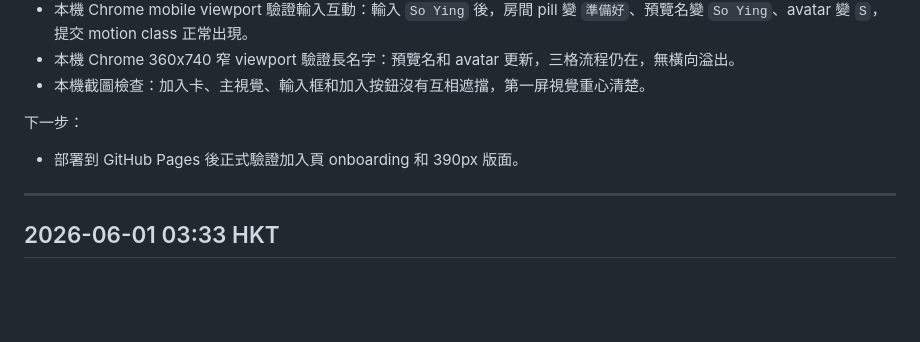
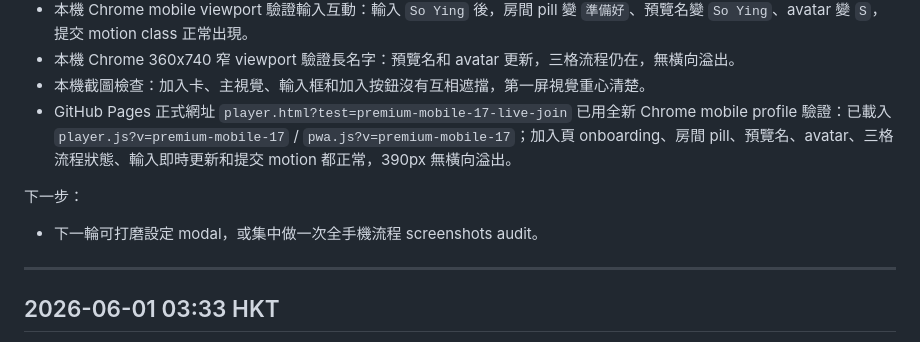
Before and after one commit to soyingpang/guess_song, a Markdown page: docs/UPDATE_LOG.md, the part around the change. Rendered like a GitHub page; blank space fills up the shorter version.

Commit message:
Record join onboarding live verification

```diff
--- a/docs/UPDATE_LOG.md
+++ b/docs/UPDATE_LOG.md
@@ -43,9 +43,10 @@
 - 本機 Chrome mobile viewport 驗證輸入互動：輸入 `So Ying` 後，房間 pill 變 `準備好`、預覽名變 `So Ying`、avatar 變 `S`，提交 motion class 正常出現。
 - 本機 Chrome 360x740 窄 viewport 驗證長名字：預覽名和 avatar 更新，三格流程仍在，無橫向溢出。
 - 本機截圖檢查：加入卡、主視覺、輸入框和加入按鈕沒有互相遮擋，第一屏視覺重心清楚。
+- GitHub Pages 正式網址 `player.html?test=premium-mobile-17-live-join` 已用全新 Chrome mobile profile 驗證：已載入 `player.js?v=premium-mobile-17` / `pwa.js?v=premium-mobile-17`；加入頁 onboarding、房間 pill、預覽名、avatar、三格流程狀態、輸入即時更新和提交 motion 都正常，390px 無橫向溢出。
 
 下一步：
-- 部署到 GitHub Pages 後正式驗證加入頁 onboarding 和 390px 版面。
+- 下一輪可打磨設定 modal，或集中做一次全手機流程 screenshots audit。
 
 ---
 
```
